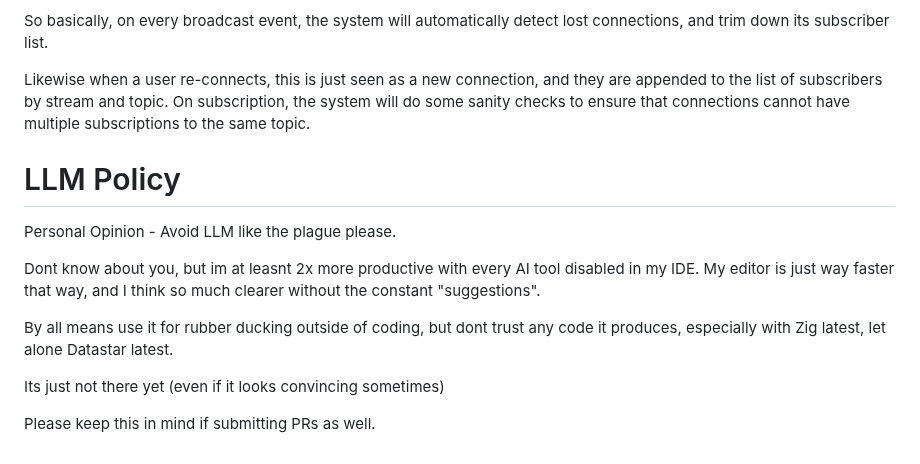
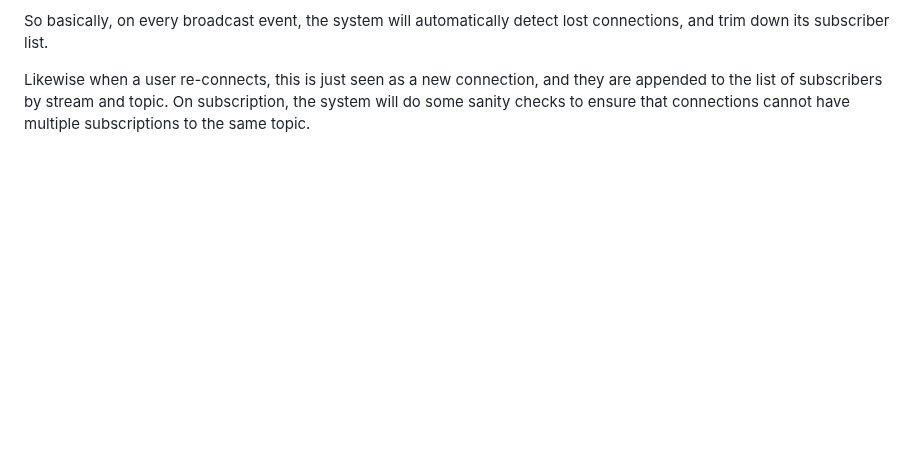
Before and after one commit to zigster64/datastar.http.zig, a Markdown page: README.md, the part around the change. Rendered like a GitHub page; blank space fills up the shorter version.

Commit message:
rm llm policy

```diff
--- a/README.md
+++ b/README.md
@@ -761,16 +761,3 @@ its subscriber list.
 Likewise when a user re-connects, this is just seen as a new connection, and they are appended to the list
 of subscribers by stream and topic.  On subscription, the system will do some sanity checks to ensure
 that connections cannot have multiple subscriptions to the same topic.
-
-# LLM Policy
-
-Personal Opinion - Avoid LLM like the plague please.
-
-Dont know about you, but im at leasnt 2x more productive with every AI tool disabled in my IDE.
-My editor is just way faster that way, and I think so much clearer without the constant "suggestions".
-
-By all means use it for rubber ducking outside of coding, but dont trust any code it produces, especially with Zig latest, let alone Datastar latest.
-
-Its just not there yet (even if it looks convincing sometimes)
-
-Please keep this in mind if submitting PRs as well.
```
